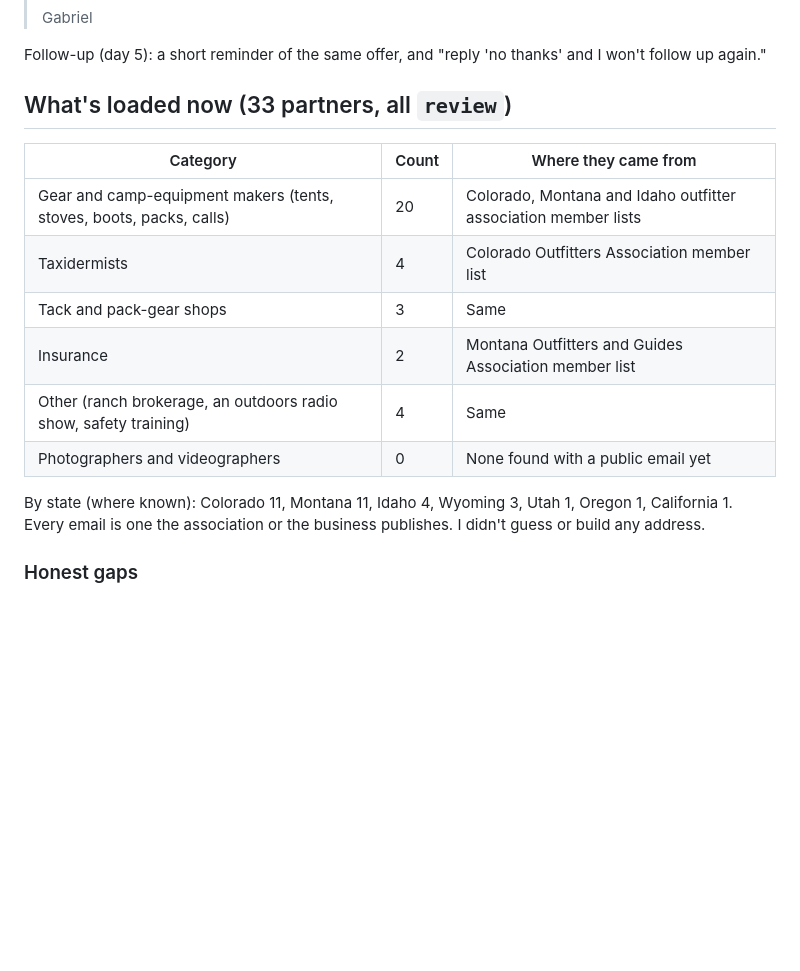
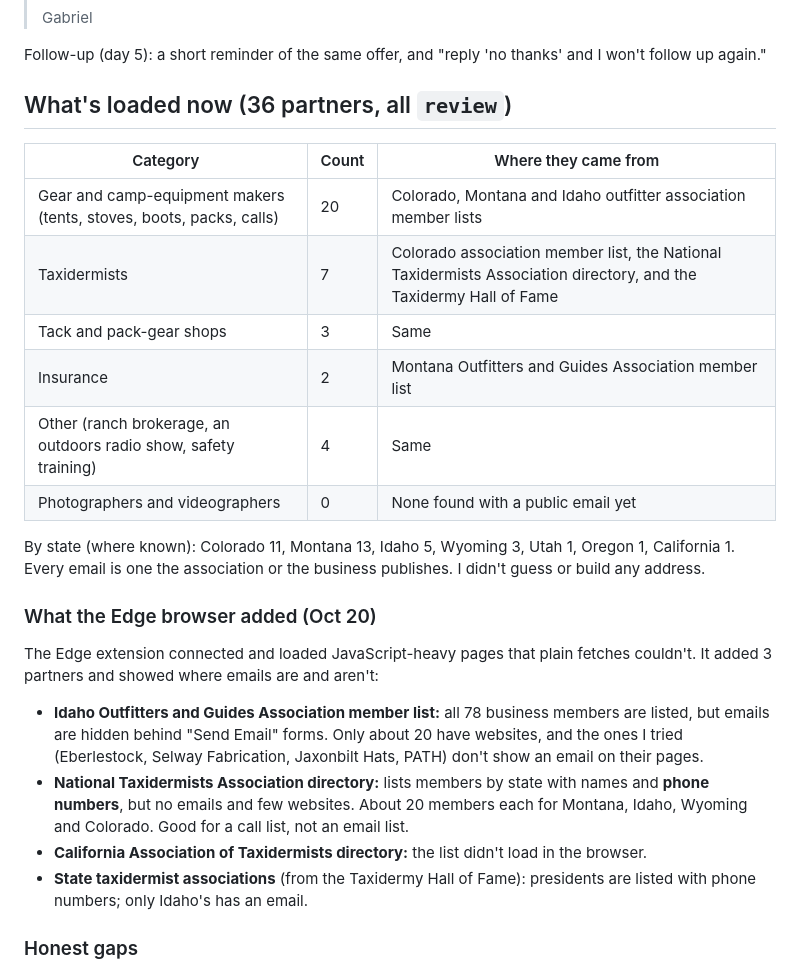
Before and after one commit to g-Griffin-w/griffin-creatives, a Markdown page: PARTNER-OUTREACH.md, the part around the change. GitHub-like rendering; blank space fills up the shorter version.

Commit message:
Partner outreach notes: Edge browser findings, 36 partners loaded
Co-Authored-By: Claude Sonnet 5.5 <noreply@anthropic.com>

```diff
--- a/PARTNER-OUTREACH.md
+++ b/PARTNER-OUTREACH.md
@@ -35,18 +35,25 @@ Subject: *A free Google profile review for your outfitter clients*
 
 Follow-up (day 5): a short reminder of the same offer, and "reply 'no thanks' and I won't follow up again."
 
-## What's loaded now (33 partners, all `review`)
+## What's loaded now (36 partners, all `review`)
 | Category | Count | Where they came from |
 |---|---|---|
 | Gear and camp-equipment makers (tents, stoves, boots, packs, calls) | 20 | Colorado, Montana and Idaho outfitter association member lists |
-| Taxidermists | 4 | Colorado Outfitters Association member list |
+| Taxidermists | 7 | Colorado association member list, the National Taxidermists Association directory, and the Taxidermy Hall of Fame |
 | Tack and pack-gear shops | 3 | Same |
 | Insurance | 2 | Montana Outfitters and Guides Association member list |
 | Other (ranch brokerage, an outdoors radio show, safety training) | 4 | Same |
 | Photographers and videographers | 0 | None found with a public email yet |
 
-By state (where known): Colorado 11, Montana 11, Idaho 4, Wyoming 3, Utah 1, Oregon 1, California 1.
+By state (where known): Colorado 11, Montana 13, Idaho 5, Wyoming 3, Utah 1, Oregon 1, California 1.
 Every email is one the association or the business publishes. I didn't guess or build any address.
+
+### What the Edge browser added (Oct 20)
+The Edge extension connected and loaded JavaScript-heavy pages that plain fetches couldn't. It added 3 partners and showed where emails are and aren't:
+- **Idaho Outfitters and Guides Association member list:** all 78 business members are listed, but emails are hidden behind "Send Email" forms. Only about 20 have websites, and the ones I tried (Eberlestock, Selway Fabrication, Jaxonbilt Hats, PATH) don't show an email on their pages.
+- **National Taxidermists Association directory:** lists members by state with names and **phone numbers**, but no emails and few websites. About 20 members each for Montana, Idaho, Wyoming and Colorado. Good for a call list, not an email list.
+- **California Association of Taxidermists directory:** the list didn't load in the browser.
+- **State taxidermist associations** (from the Taxidermy Hall of Fame): presidents are listed with phone numbers; only Idaho's has an email.
 
 ### Honest gaps
 - **Not 20 per type per state.** Web search can't list local businesses well. Photographers, insurance agents and taxidermists for Washington, Oregon, California, Utah and Wyoming are mostly missing.
```
